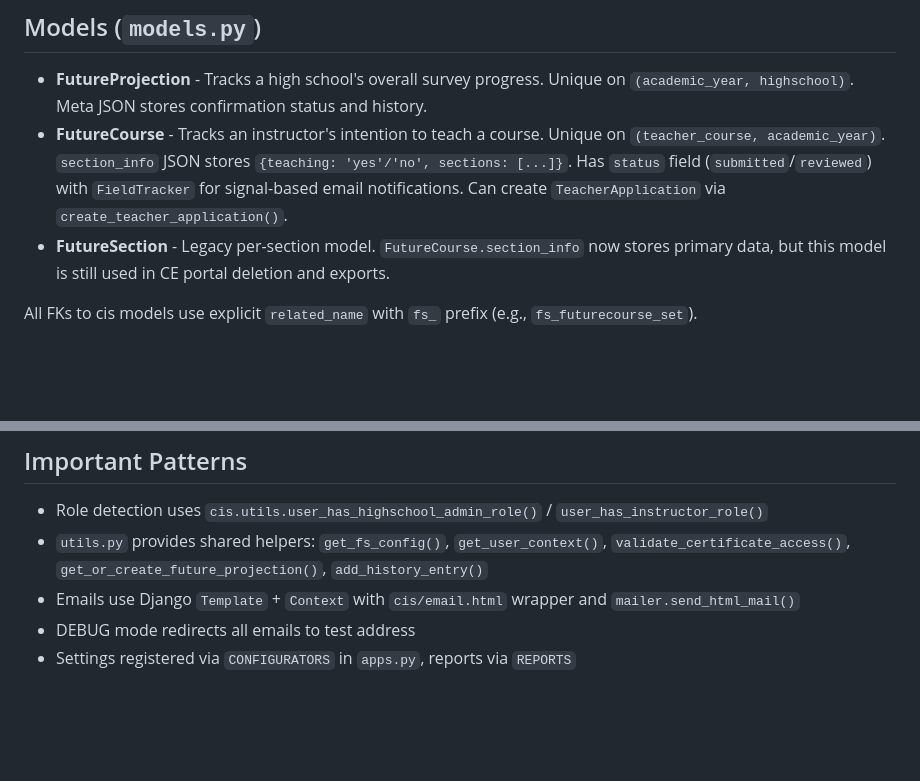
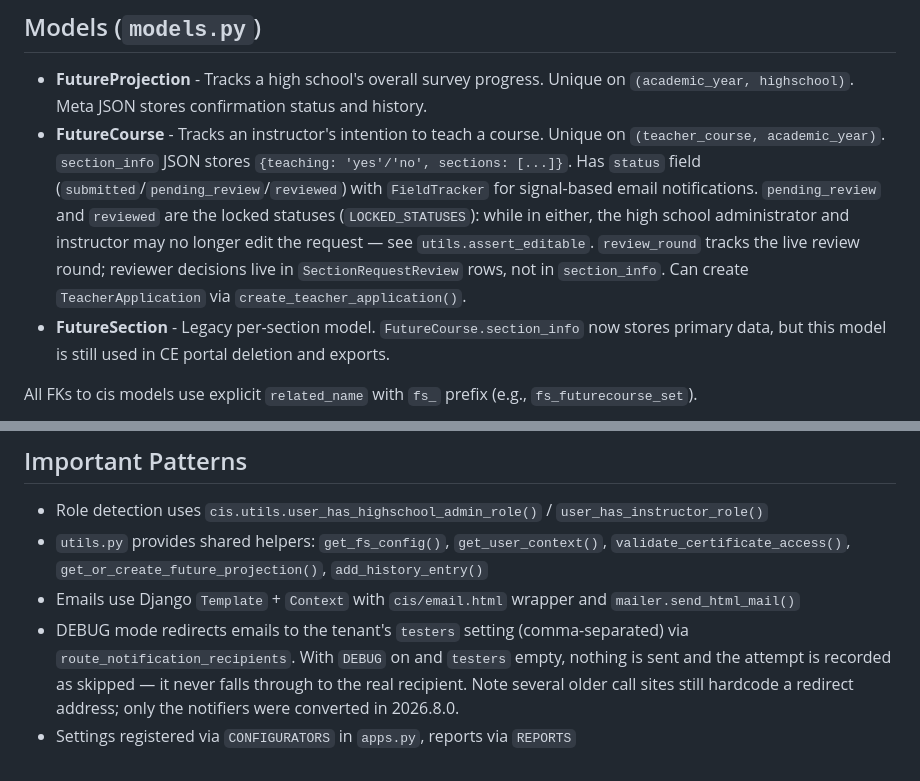
Before and after one commit to Canusia/package_future_sections, a Markdown page: CLAUDE.md, 2 parts joined by grey strips. Drawn GitHub-style; blank space fills up the shorter version.

Commit message:
docs: refresh CLAUDE.md for the review quorum and testers routing
The status list omitted pending_review, said nothing about the edit lock,
and still implied reviewer decisions live in section_info. The email note
described the old hardcoded DEBUG redirect.

Co-Authored-By: Claude Opus 5 (1M context) <noreply@anthropic.com>
Claude-Session: https://claude.ai/code/session_01Ai6xWgnHJU3vArdUtSHAfx

```diff
--- a/CLAUDE.md
+++ b/CLAUDE.md
@@ -15,7 +15,7 @@ Settings key: `cis_future_sections` in the `Setting` model.
 ## Models (`models.py`)
 
 - **FutureProjection** - Tracks a high school's overall survey progress. Unique on `(academic_year, highschool)`. Meta JSON stores confirmation status and history.
-- **FutureCourse** - Tracks an instructor's intention to teach a course. Unique on `(teacher_course, academic_year)`. `section_info` JSON stores `{teaching: 'yes'/'no', sections: [...]}`. Has `status` field (`submitted`/`reviewed`) with `FieldTracker` for signal-based email notifications. Can create `TeacherApplication` via `create_teacher_application()`.
+- **FutureCourse** - Tracks an instructor's intention to teach a course. Unique on `(teacher_course, academic_year)`. `section_info` JSON stores `{teaching: 'yes'/'no', sections: [...]}`. Has `status` field (`submitted`/`pending_review`/`reviewed`) with `FieldTracker` for signal-based email notifications. `pending_review` and `reviewed` are the locked statuses (`LOCKED_STATUSES`): while in either, the high school administrator and instructor may no longer edit the request — see `utils.assert_editable`. `review_round` tracks the live review round; reviewer decisions live in `SectionRequestReview` rows, not in `section_info`. Can create `TeacherApplication` via `create_teacher_application()`.
 - **FutureSection** - Legacy per-section model. `FutureCourse.section_info` now stores primary data, but this model is still used in CE portal deletion and exports.
 
 All FKs to cis models use explicit `related_name` with `fs_` prefix (e.g., `fs_futurecourse_set`).
@@ -112,5 +112,5 @@ Located in `staticfiles/future_sections/js/`. Must be registered in `STATICFILES
 - Role detection uses `cis.utils.user_has_highschool_admin_role()` / `user_has_instructor_role()`
 - `utils.py` provides shared helpers: `get_fs_config()`, `get_user_context()`, `validate_certificate_access()`, `get_or_create_future_projection()`, `add_history_entry()`
 - Emails use Django `Template` + `Context` with `cis/email.html` wrapper and `mailer.send_html_mail()`
-- DEBUG mode redirects all emails to test address
+- DEBUG mode redirects emails to the tenant's `testers` setting (comma-separated) via `route_notification_recipients`. With `DEBUG` on and `testers` empty, nothing is sent and the attempt is recorded as skipped — it never falls through to the real recipient. Note several older call sites still hardcode a redirect address; only the notifiers were converted in 2026.8.0.
 - Settings registered via `CONFIGURATORS` in `apps.py`, reports via `REPORTS`
```
